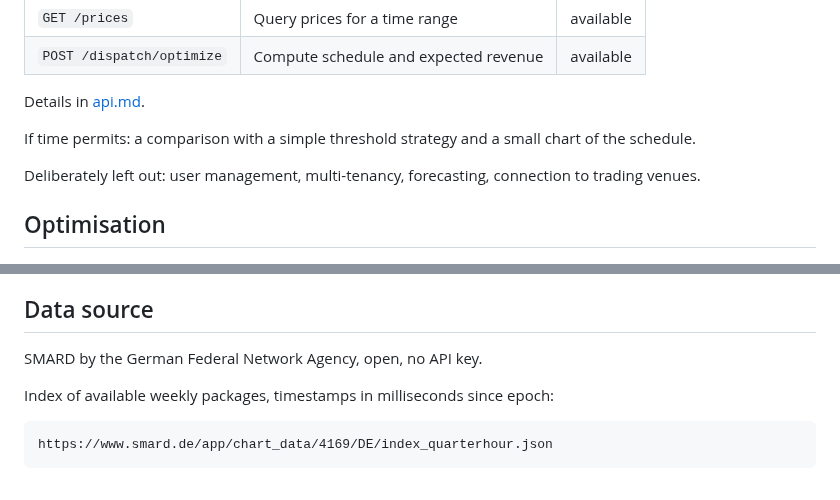
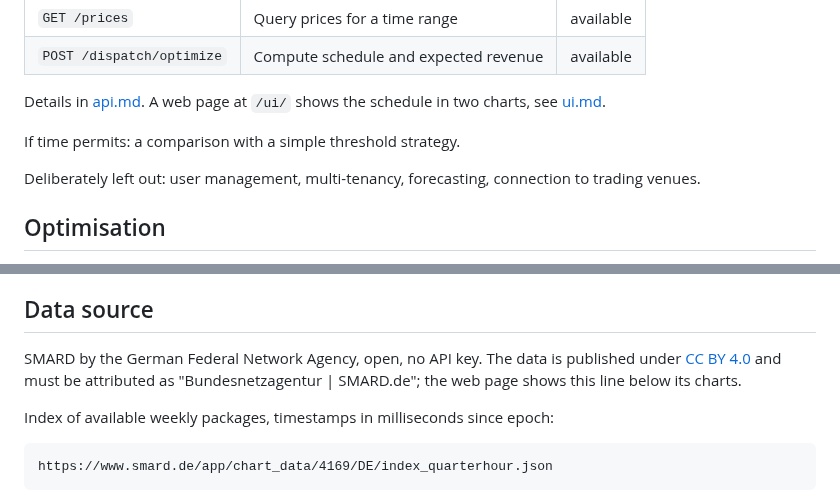
Before and after one commit to Thox33/battery-dispatch-demo, a Markdown page: docs/problem.md, 2 parts joined by grey strips. Drawn GitHub-style.

```diff
--- a/docs/problem.md
+++ b/docs/problem.md
@@ -21,10 +21,10 @@ exactly. This project implements that as a small, complete backend service.
 | `GET /prices` | Query prices for a time range | available |
 | `POST /dispatch/optimize` | Compute schedule and expected revenue | available |
 
-Details in [api.md](api.md).
+Details in [api.md](api.md). A web page at `/ui/` shows the schedule in two charts, see
+[ui.md](ui.md).
 
-If time permits: a comparison with a simple threshold strategy and a small chart of the
-schedule.
+If time permits: a comparison with a simple threshold strategy.
 
 Deliberately left out: user management, multi-tenancy, forecasting, connection to trading
 venues.
@@ -60,7 +60,9 @@ PuLP to optimality within a relative gap of 0.5 %. See
 
 ## Data source
 
-SMARD by the German Federal Network Agency, open, no API key.
+SMARD by the German Federal Network Agency, open, no API key. The data is published under
+[CC BY 4.0](https://creativecommons.org/licenses/by/4.0/) and must be attributed as
+"Bundesnetzagentur | SMARD.de"; the web page shows this line below its charts.
 
 Index of available weekly packages, timestamps in milliseconds since epoch:
 
```
Also changed, not shown: README.md (+13 -4 lines), docs/development.md (+1 -0 lines), docs/ui.md (added, +69 -0 lines), docs/images/ui.png (added), 9 other files.
